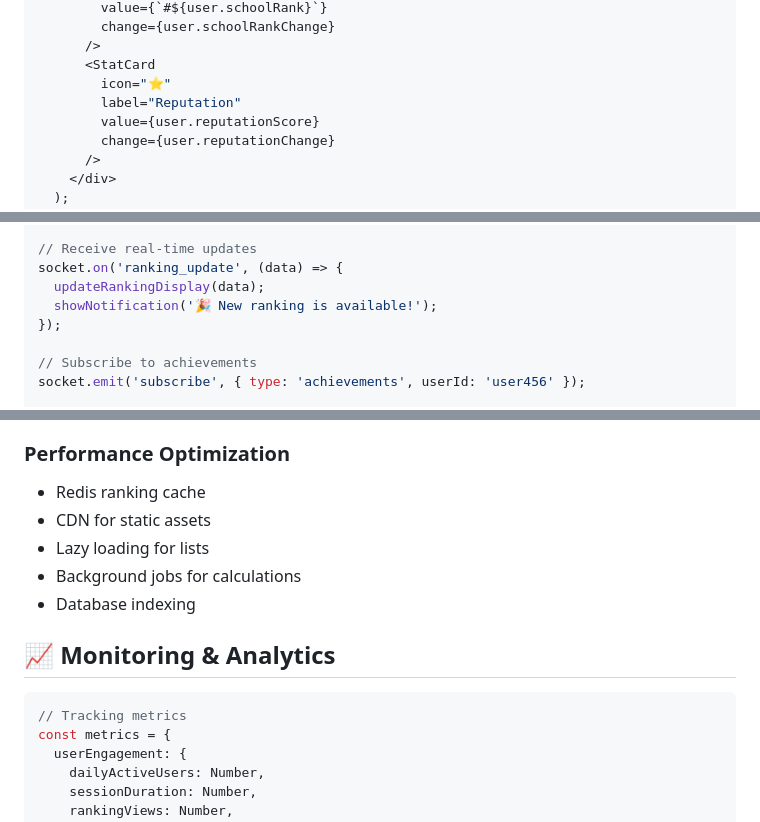
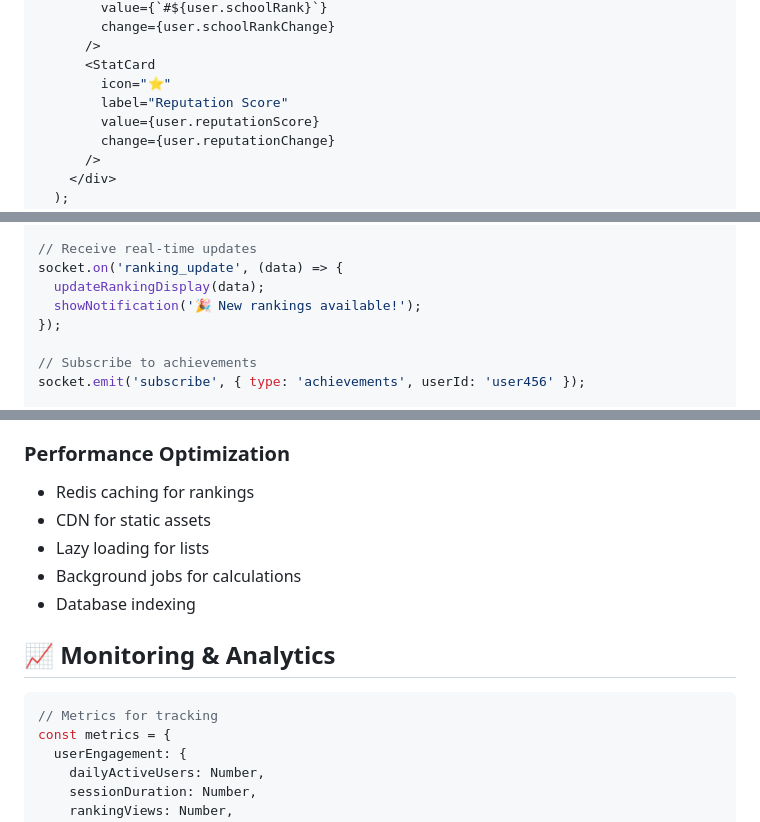
Before and after one commit to romiisromie/verix, a Markdown page: verix-social-architecture.md, 3 parts joined by grey strips. GitHub-like rendering.

````diff
--- a/verix-social-architecture.md
+++ b/verix-social-architecture.md
@@ -257,7 +257,7 @@ const ProfileStats = ({ userId }) => {
       />
       <StatCard
         icon="⭐"
-        label="Reputation"
+        label="Reputation Score"
         value={user.reputationScore}
         change={user.reputationChange}
       />
@@ -308,7 +308,7 @@ socket.emit('subscribe', {
 // Receive real-time updates
 socket.on('ranking_update', (data) => {
   updateRankingDisplay(data);
-  showNotification('🎉 New ranking is available!');
+  showNotification('🎉 New rankings available!');
 });
 
 // Subscribe to achievements
@@ -410,7 +410,7 @@ class CompetitionEngine {
 - GDPR compliance
 
 ### Performance Optimization
-- Redis ranking cache
+- Redis caching for rankings
 - CDN for static assets
 - Lazy loading for lists
 - Background jobs for calculations
@@ -419,7 +419,7 @@ class CompetitionEngine {
 ## 📈 Monitoring & Analytics
 
 ```javascript
-// Tracking metrics
+// Metrics for tracking
 const metrics = {
   userEngagement: {
     dailyActiveUsers: Number,
````
Also changed, not shown: other parts of verix-social-architecture.md (+15 -15 lines).
